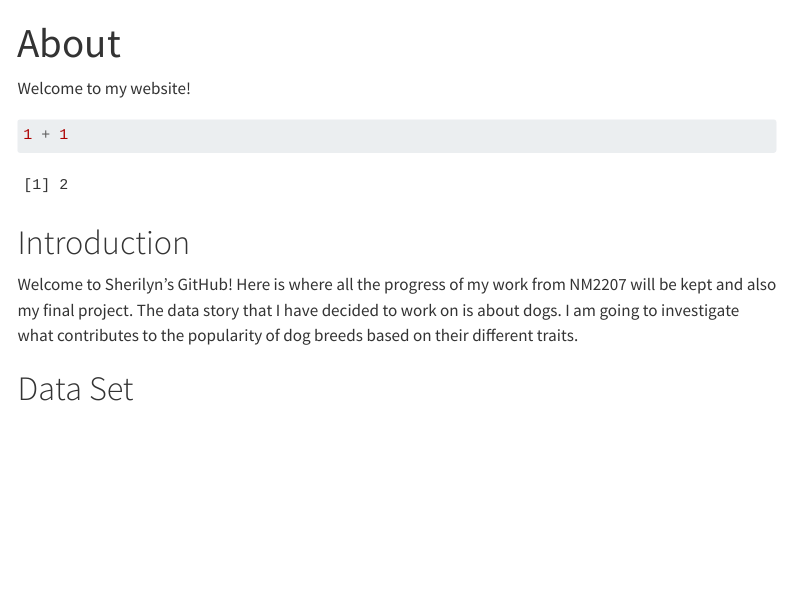
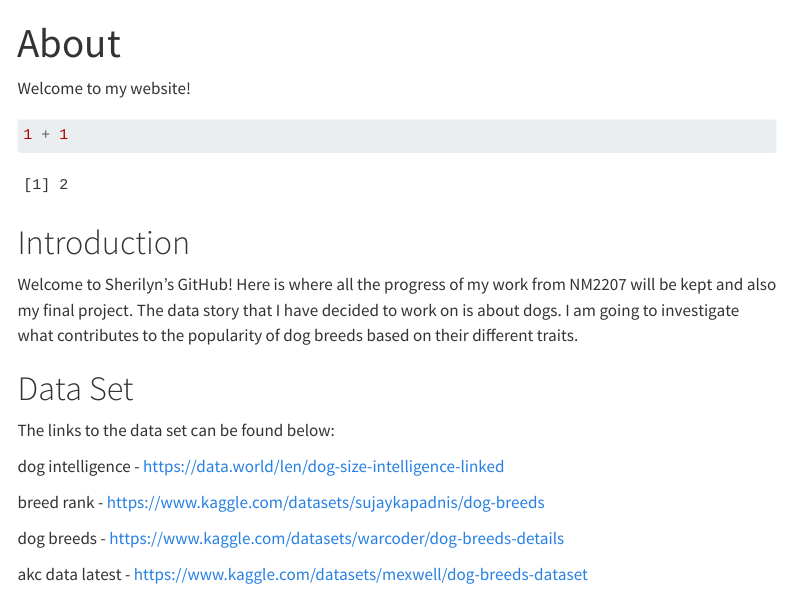
Before and after one commit to sherilyntsh/sherilyntsh.github.io, a Quarto document (about.qmd): the page in a window 1100 px wide, from its top. Rendered offline with R 4.5, knitr and Pandoc in place of Quarto, with nearby package versions; menus at the side of the page are left out.

Commit message:
change 15-03

````diff
--- a/about.qmd
+++ b/about.qmd
@@ -14,5 +14,12 @@ Welcome to Sherilyn's GitHub! Here is where all the progress of my work from NM2
 
 # Data Set
 
-```{r data set}
-```
+The links to the data set can be found below:
+
+dog intelligence - <https://data.world/len/dog-size-intelligence-linked>
+
+breed rank - <https://www.kaggle.com/datasets/sujaykapadnis/dog-breeds>
+
+dog breeds - <https://www.kaggle.com/datasets/warcoder/dog-breeds-details>
+
+akc data latest - <https://www.kaggle.com/datasets/mexwell/dog-breeds-dataset>
````
Also changed, not shown: docs/search.json, 3 other files.
